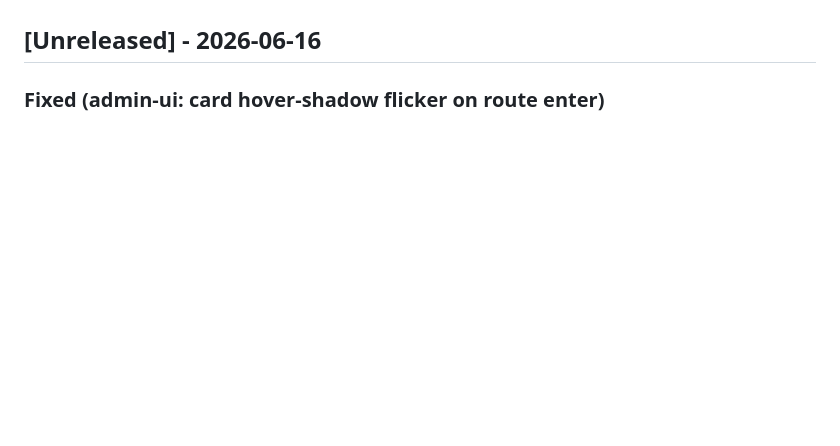
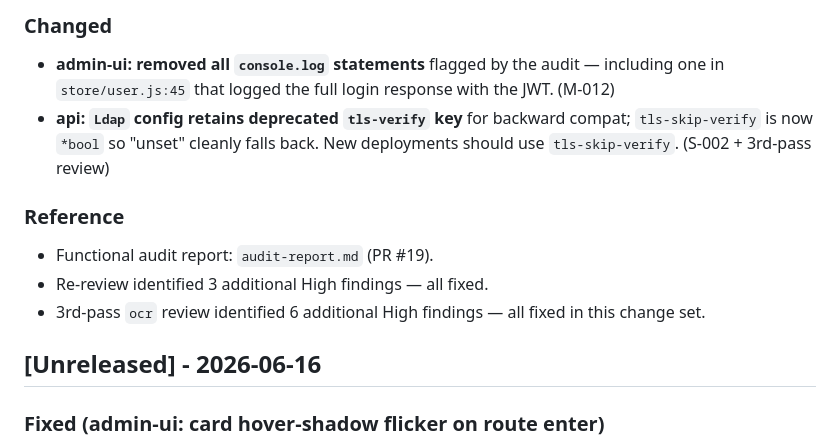
Before and after one commit to bashrusakh/DeskForge, a Markdown page: CHANGELOG.md, the part around one of its changes. Rendered like a GitHub page; blank space fills up the shorter version.

Commit message:
docs: changelog for 20 audit-finding fixes

```diff
--- a/CHANGELOG.md
+++ b/CHANGELOG.md
@@ -6,3 +38,11 @@ The format is based on [Keep a Changelog](https://keepachangelog.com/en/1.0.0/).
+### Changed
+- **admin-ui: removed all `console.log` statements** flagged by the audit — including one in `store/user.js:45` that logged the full login response with the JWT. (M-012)
+- **api: `Ldap` config retains deprecated `tls-verify` key** for backward compat; `tls-skip-verify` is now `*bool` so "unset" cleanly falls back. New deployments should use `tls-skip-verify`. (S-002 + 3rd-pass review)
+
+### Reference
+- Functional audit report: `audit-report.md` (PR #19).
+- Re-review identified 3 additional High findings — all fixed.
+- 3rd-pass `ocr` review identified 6 additional High findings — all fixed in this change set.
 
 ## [Unreleased] - 2026-06-16
 
```
Also changed, not shown: other parts of CHANGELOG.md (+32 -0 lines).
